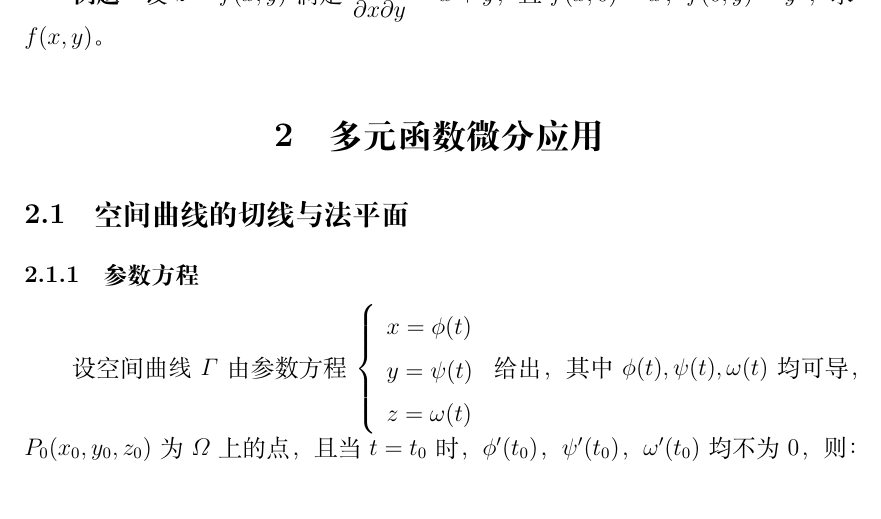
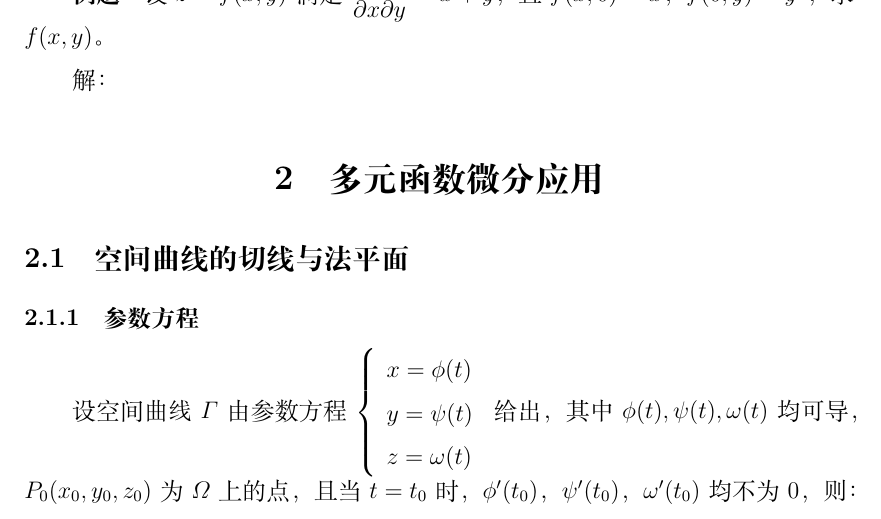
Before and after one commit to Didnelpsun/Math, a LaTeX problem sheet (advanced-math/exercise/6-differential-calculus-of-multivariate-functions/differential-calculus-of-multivariate-functions.tex): part of page 4 of 5, cut so that both start at the same text. Compiled offline with XeLaTeX.

Commit message:
更新微分

```diff
--- a/advanced-math/exercise/6-differential-calculus-of-multivariate-functions/differential-calculus-of-multivariate-functions.tex
+++ b/advanced-math/exercise/6-differential-calculus-of-multivariate-functions/differential-calculus-of-multivariate-functions.tex
@@ -120,6 +120,8 @@ $z_{xx}''=y^2f(xy)+y^2f(xy)=2y^2f(xy)$，同理根据变量对称性$z_{yy}''=2x
 
 \textbf{例题：}设$z=f(x,y)$满足$\dfrac{\partial^2z}{\partial x\partial y}=x+y$，且$f(x,0)=x$，$f(0,y)=y^2$，求$f(x,y)$。
 
+解：
+
 \section{多元函数微分应用}
 
 \subsection{空间曲线的切线与法平面}
```
Also changed, not shown: advanced-math/exercise/6-differential-calculus-of-multivariate-functions/differential-calculus-of-multivariate-functions.pdf.
